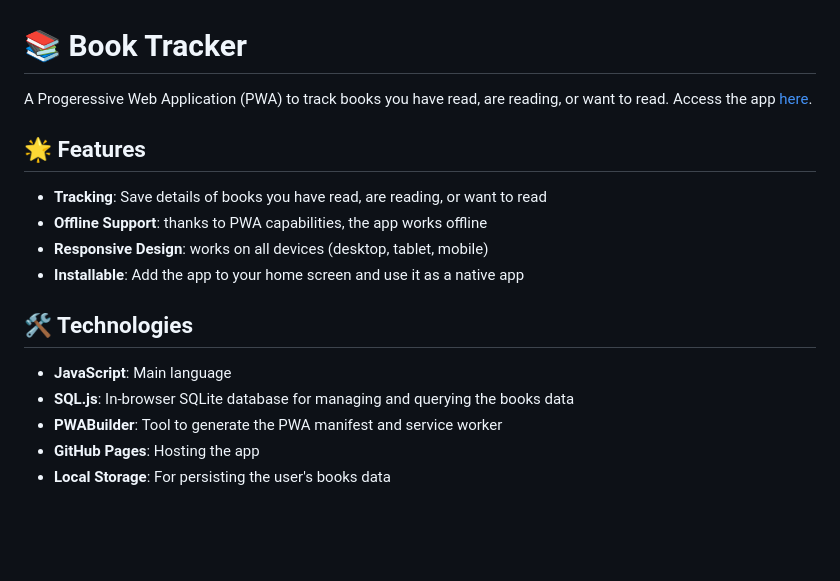
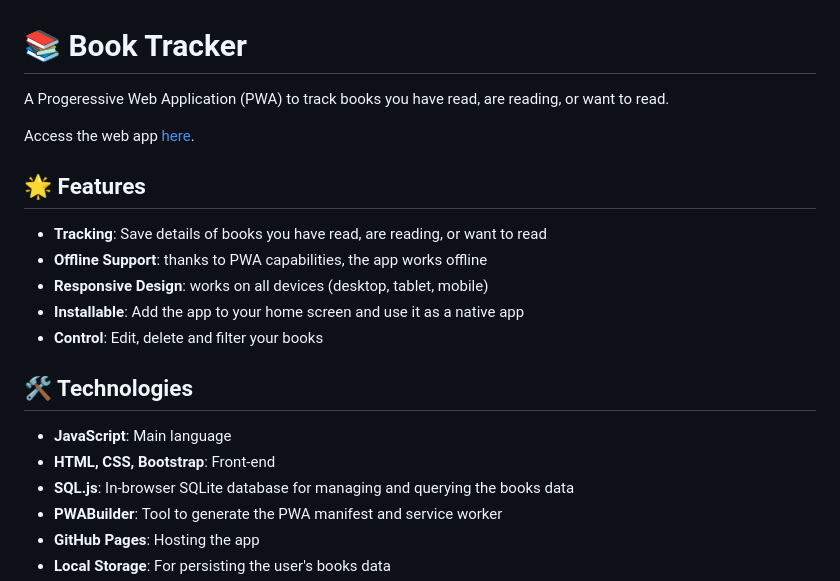
Before and after one commit to gabrielzitelli/litarchive, a Markdown page: README.md, the part around the change. Rendered like a GitHub page; blank space fills up the shorter version.

Commit message:
Added frontend UI with Bootstrap

```diff
--- a/README.md
+++ b/README.md
@@ -1,17 +1,20 @@
 # 📚 Book Tracker
 
 A Progeressive Web Application (PWA) to track books you have read, are reading, or want to read.
-Access the app [here](https://gabrielzitelli.github.io/book-tracking/).
+
+Access the web app [here](https://gabrielzitelli.github.io/book-tracking/).
 
 ## 🌟 Features
 - **Tracking**: Save details of books you have read, are reading, or want to read
 - **Offline Support**: thanks to PWA capabilities, the app works offline
 - **Responsive Design**: works on all devices (desktop, tablet, mobile)
 - **Installable**: Add the app to your home screen and use it as a native app
+- **Control**: Edit, delete and filter your books
 
 ## 🛠️ Technologies
 
 - **JavaScript**: Main language
+- **HTML, CSS, Bootstrap**: Front-end
 - **SQL.js**: In-browser SQLite database for managing and querying the books data
 - **PWABuilder**: Tool to generate the PWA manifest and service worker
 - **GitHub Pages**: Hosting the app
```
Also changed, not shown: assets/icons/green-circle.png (added), 3 other files.
